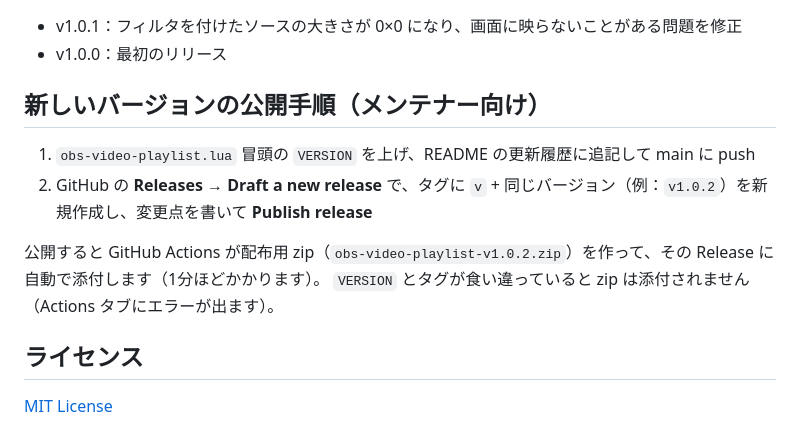
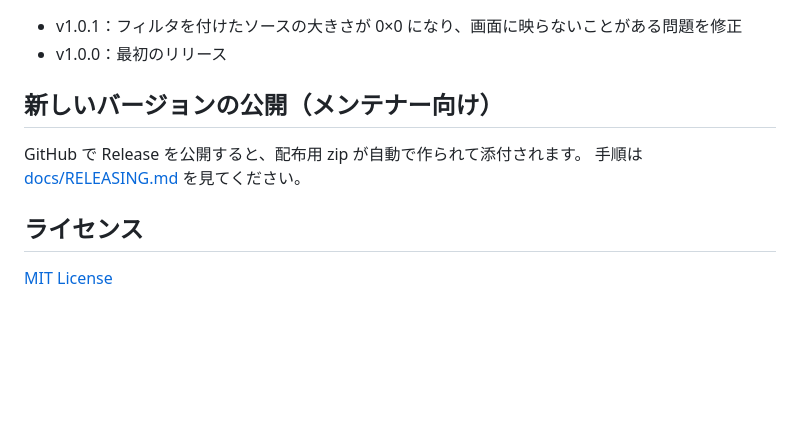
Before and after one commit to RiTa-23/obs-video-playlist, a Markdown page: README.md, the part around the change. Rendered like a GitHub page; blank space fills up the shorter version.

Commit message:
Release の公開手順をドキュメントにまとめる

```diff
--- a/README.md
+++ b/README.md
@@ -127,13 +127,10 @@
 - v1.0.1：フィルタを付けたソースの大きさが 0×0 になり、画面に映らないことがある問題を修正
 - v1.0.0：最初のリリース
 
-## 新しいバージョンの公開手順（メンテナー向け）
+## 新しいバージョンの公開（メンテナー向け）
 
-1. `obs-video-playlist.lua` 冒頭の `VERSION` を上げ、README の更新履歴に追記して main に push
-2. GitHub の **Releases → Draft a new release** で、タグに `v` + 同じバージョン（例：`v1.0.2`）を新規作成し、変更点を書いて **Publish release**
-
-公開すると GitHub Actions が配布用 zip（`obs-video-playlist-v1.0.2.zip`）を作って、その Release に自動で添付します（1分ほどかかります）。
-`VERSION` とタグが食い違っていると zip は添付されません（Actions タブにエラーが出ます）。
+GitHub で Release を公開すると、配布用 zip が自動で作られて添付されます。
+手順は [docs/RELEASING.md](docs/RELEASING.md) を見てください。
 
 ## ライセンス
 
```
Also changed, not shown: docs/RELEASING.md (added, +135 -0 lines).
